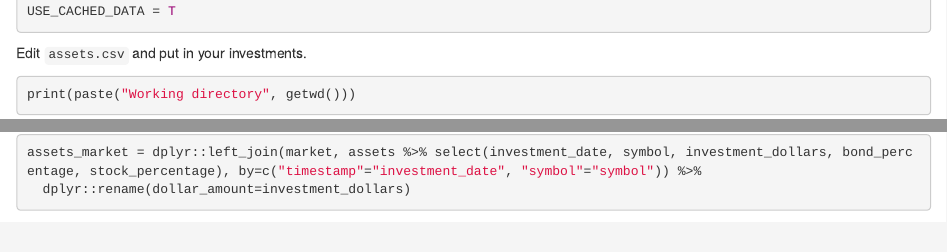
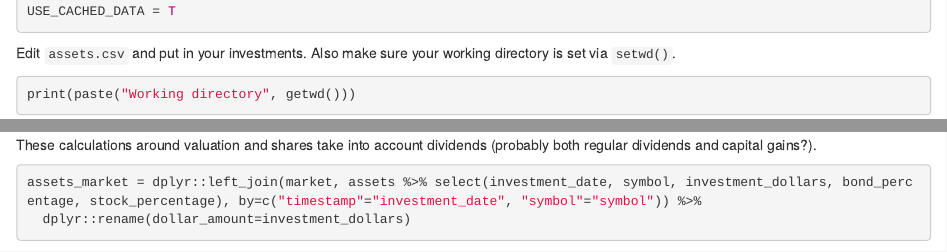
Before and after one commit to carlsonp/R-Finance-Scripts, an R Markdown document (rebalancing_historical.Rmd): the page in a window 1100 px wide, from 1120 px down, and a second part further down, joined at a grey line. Rendered offline with R 4.5, knitr and Pandoc, with nearby package versions; some code elsewhere in the file could not run offline.

Commit message:
minor tweaks and comments

````diff
--- a/rebalancing_historical.Rmd
+++ b/rebalancing_historical.Rmd
@@ -31,7 +31,7 @@ av_api_key("secret")
 USE_CACHED_DATA = T
 ```
 
-Edit `assets.csv` and put in your investments.
+Edit `assets.csv` and put in your investments.  Also make sure your working directory is set via `setwd()`.
 ```{r}
 print(paste("Working directory", getwd()))
 
@@ -83,6 +83,7 @@ rm(p)
 rm(symb)
 ```
 
+These calculations around valuation and shares take into account dividends (probably both regular dividends and capital gains?).
 ```{r}
 assets_market = dplyr::left_join(market, assets %>% select(investment_date, symbol, investment_dollars, bond_percentage, stock_percentage), by=c("timestamp"="investment_date", "symbol"="symbol")) %>%
   dplyr::rename(dollar_amount=investment_dollars)
````
Also changed, not shown: rebalancing_historical.Rmd (2 more changed lines).
